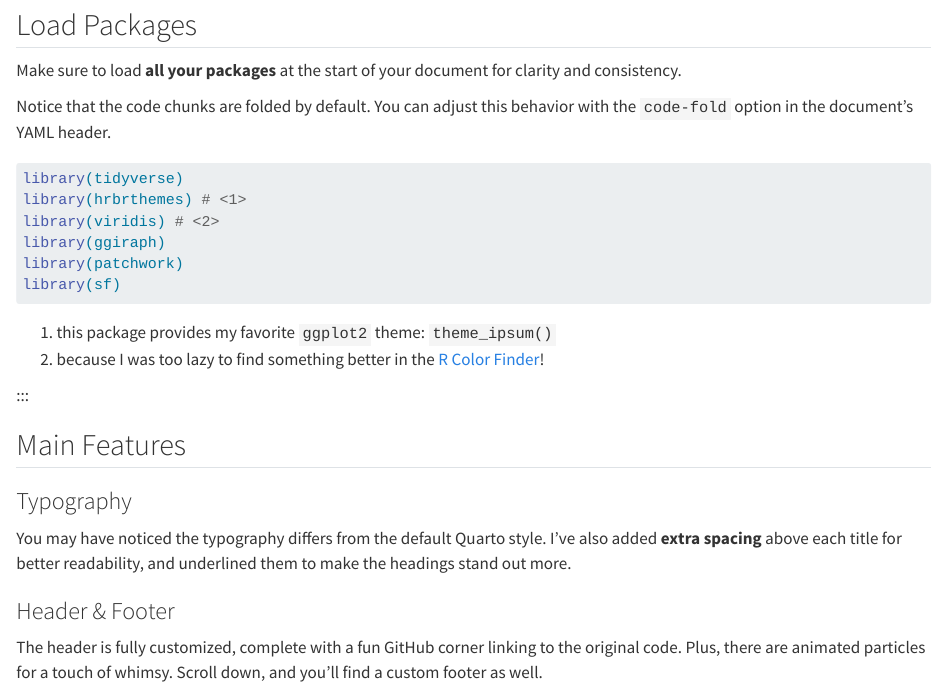
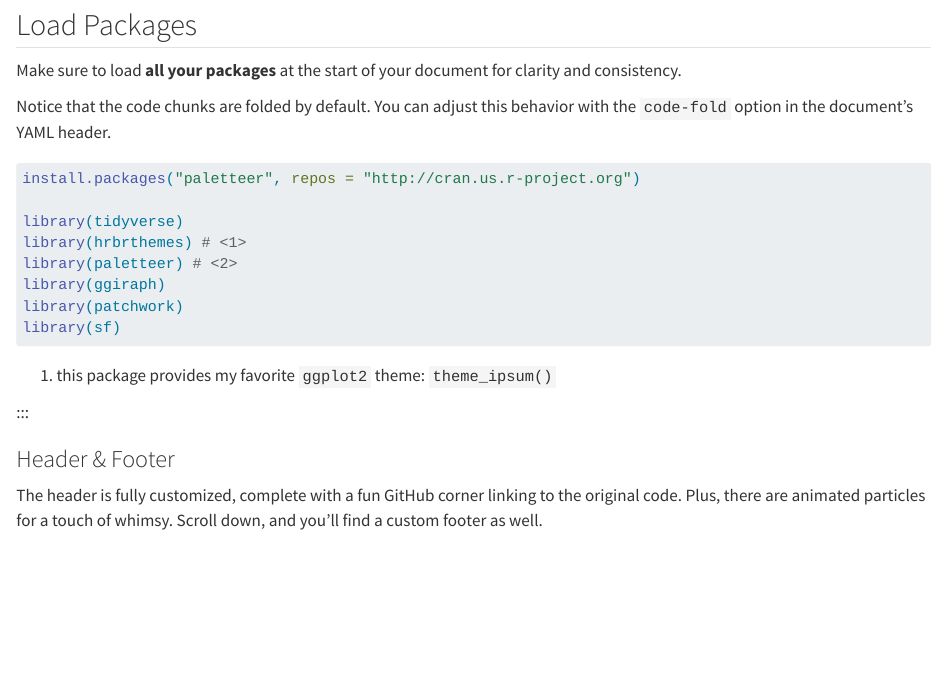
Before and after one commit to fzba-etc/lumo-SMA, a Quarto document (index.qmd): the page in a window 1100 px wide, from 460 px down. Rendered offline with R 4.5, knitr and Pandoc in place of Quarto, with nearby package versions; drawn as R Markdown's standard HTML page in place of the format the file asks for; code that draws random numbers runs with fixed seeds of ours; some code elsewhere in the file could not run offline; long lines of code are wrapped.

Commit message:
Installed & loaded paletteer library for new color palette & it's not working yet

````diff
--- a/index.qmd
+++ b/index.qmd
@@ -32,25 +32,19 @@ Notice that the code chunks are folded by default. You can adjust this behavior
 
 
 ```{r, warning=F, message=F}
+install.packages("paletteer", repos = "http://cran.us.r-project.org")
+
 library(tidyverse)
 library(hrbrthemes) # <1>
-library(viridis) # <2>
+library(paletteer) # <2>
 library(ggiraph)
 library(patchwork)
 library(sf)
 ```
 
 1. this package provides my favorite `ggplot2` theme: `theme_ipsum()`
-2. because I was too lazy to find something better in the [R Color Finder](https://r-graph-gallery.com/color-palette-finder)!
 
 :::
-
-
-## Main Features
-
-### Typography
-
-You may have noticed the typography differs from the default Quarto style. I've also added __extra spacing__ above each title for better readability, and underlined them to make the headings stand out more.
 
 ### Header & Footer
 
````
Also changed, not shown: index.qmd (4 more changed lines).
